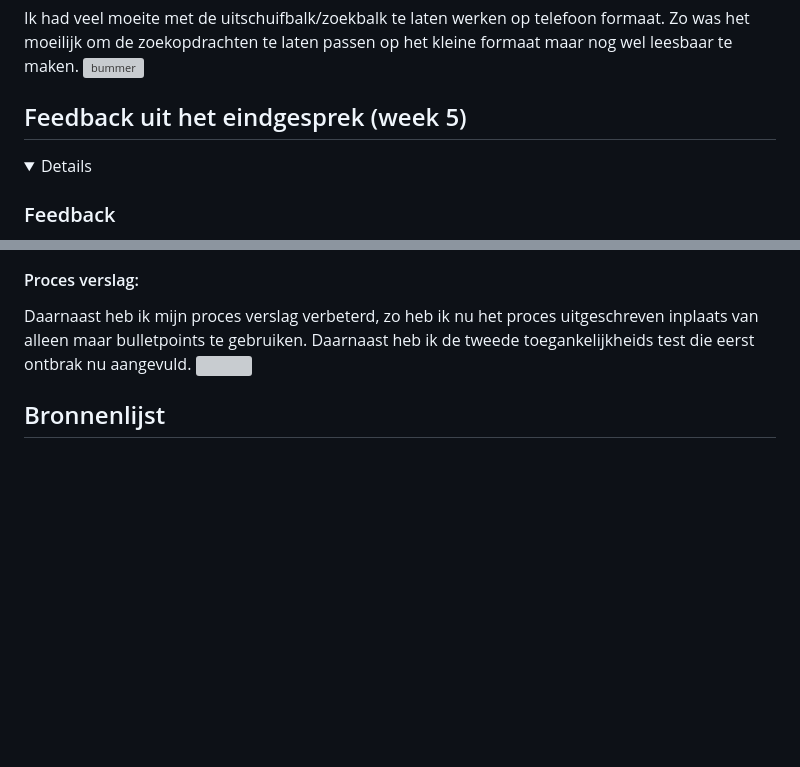
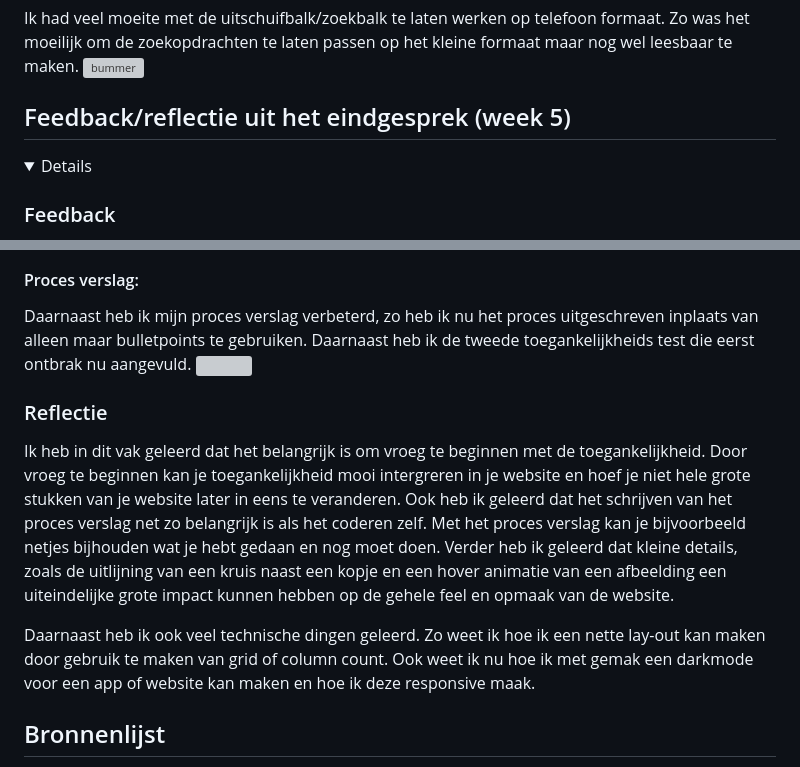
Before and after one commit to ColinTwi/FvD, a Markdown page: README.md, 2 parts joined by grey strips. GitHub-like rendering; folded sections open; blank space fills up the shorter version; grey boxes are pictures that could not be loaded.

Commit message:
read me update 4?
reflectie schrijven

```diff
--- a/README.md
+++ b/README.md
@@ -321,7 +321,7 @@ Samengevat heeft pinterest de volgende problemen:
   <img src="readme-images/uitschuifbalk.png" width="375px" alt="bummer">
 </details>
 
-## Feedback uit het eindgesprek (week 5)
+## Feedback/reflectie uit het eindgesprek (week 5)
 <details open>
 
   ### Feedback
@@ -359,6 +359,12 @@ Ik heb voor in de darkmode de achtergrond kleur van de zoekbalk donkerder gemaak
 #### Proces verslag:
 Daarnaast heb ik mijn proces verslag verbeterd, zo heb ik nu het proces uitgeschreven inplaats van alleen maar bulletpoints te gebruiken. Daarnaast heb ik de tweede toegankelijkheids test die eerst ontbrak nu aangevuld.
 <img src="readme-images/verslag.png">
+
+### Reflectie
+Ik heb in dit vak geleerd dat het belangrijk is om vroeg te beginnen met de toegankelijkheid. Door vroeg te beginnen kan je toegankelijkheid mooi intergreren in je website en hoef je niet hele grote stukken van je website later in eens te veranderen. Ook heb ik geleerd dat het schrijven van het proces verslag net zo belangrijk is als het coderen zelf. Met het proces verslag kan je bijvoorbeeld netjes bijhouden wat je hebt gedaan en nog moet doen. Verder heb ik geleerd dat kleine details, zoals de uitlijning van een kruis naast een kopje en een hover animatie van een afbeelding een uiteindelijke grote impact kunnen hebben op de gehele feel en opmaak van de website.
+
+Daarnaast heb ik ook veel technische dingen geleerd. Zo weet ik hoe ik een nette lay-out kan maken door gebruik te maken van grid of column count. Ook weet ik nu hoe ik met gemak een darkmode voor een app of website kan maken en hoe ik deze responsive maak.
+
 </details>
 
 ## Bronnenlijst
```
